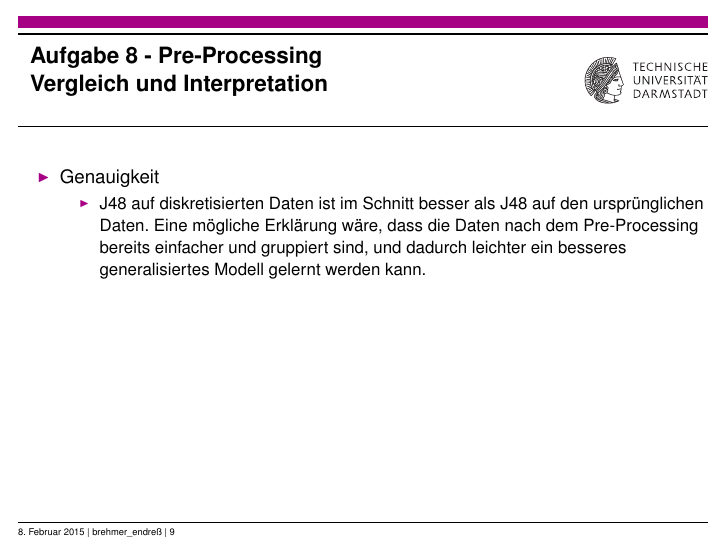
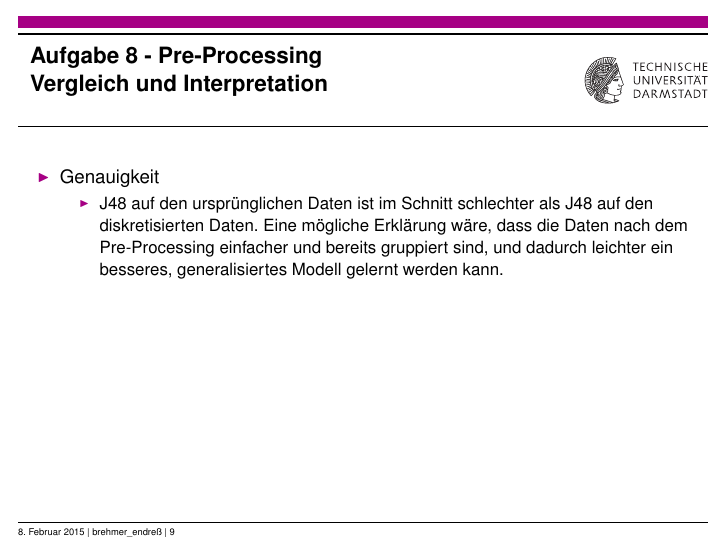
Before and after one commit to J-F-B-M/ML-SA, LaTeX slides (abgabe7-9/Abgabe_7_8_Brehmer_Endreß_Fahrer.tex): page 9 of 11. The pictures show the PDF file abgabe7-9/Abgabe_7_8_Brehmer_Endreß_Fahrer.pdf that the author committed with the source.

Commit message:
Small rephrasing

```diff
--- a/abgabe7-9/Abgabe_7_8_Brehmer_Endreß_Fahrer.tex
+++ b/abgabe7-9/Abgabe_7_8_Brehmer_Endreß_Fahrer.tex
@@ -184,7 +184,7 @@
         \begin{itemize}
             \item Genauigkeit
             \begin{itemize}
-                \item J48 auf diskretisierten Daten ist im Schnitt besser als J48 auf den ursprünglichen Daten. Eine mögliche Erklärung wäre, dass die Daten nach dem Pre-Processing bereits einfacher und gruppiert sind, und dadurch leichter ein besseres generalisiertes Modell gelernt werden kann.
+                \item J48 auf den ursprünglichen Daten ist im Schnitt schlechter als J48 auf den diskretisierten Daten. Eine mögliche Erklärung wäre, dass die Daten nach dem Pre-Processing einfacher und bereits gruppiert sind, und dadurch leichter ein besseres, generalisiertes Modell gelernt werden kann.
             \end{itemize}
         \end{itemize}
     \end{frame}
```
Also changed, not shown: abgabe7-9/Abgabe_7_8_Brehmer_Endreß_Fahrer.pdf.
